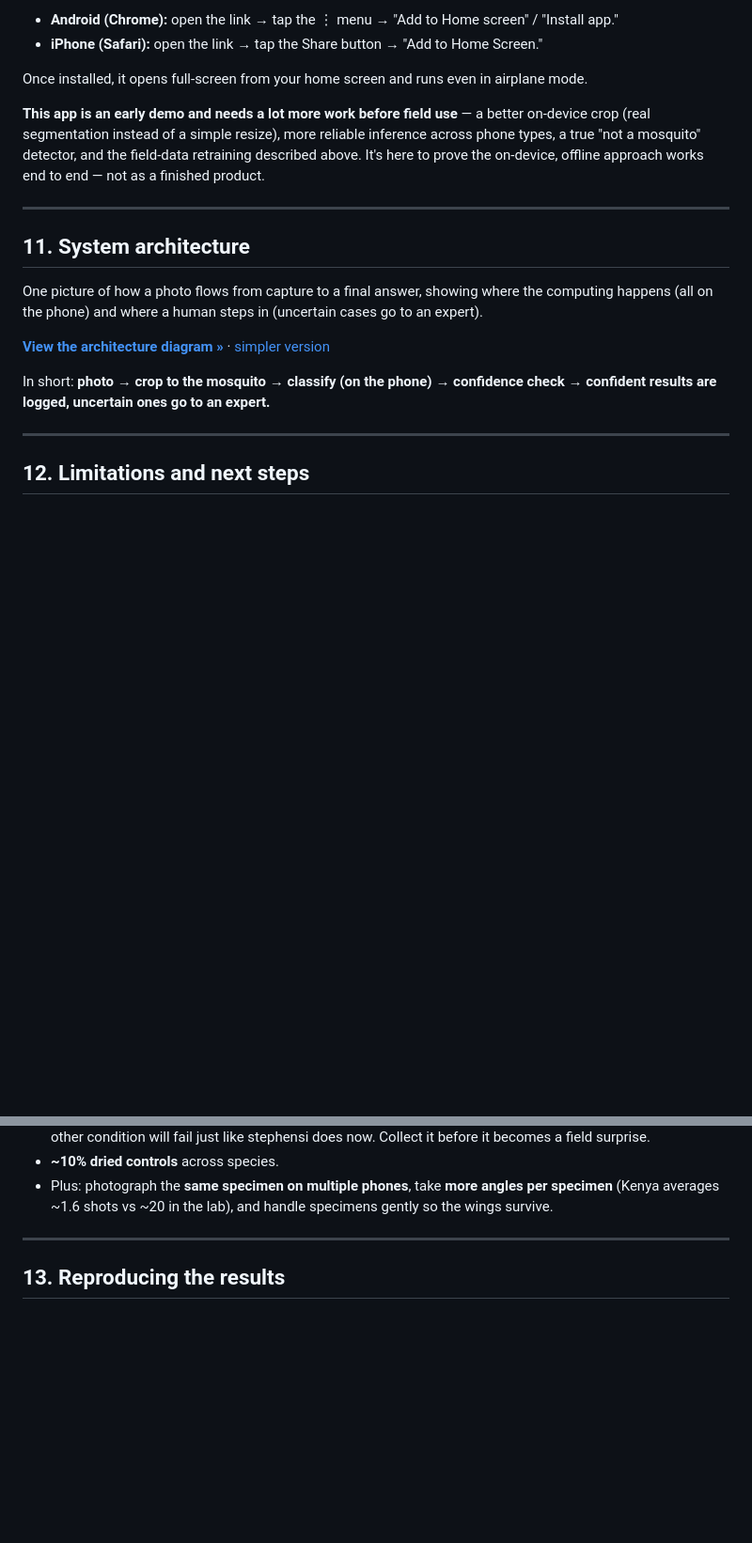
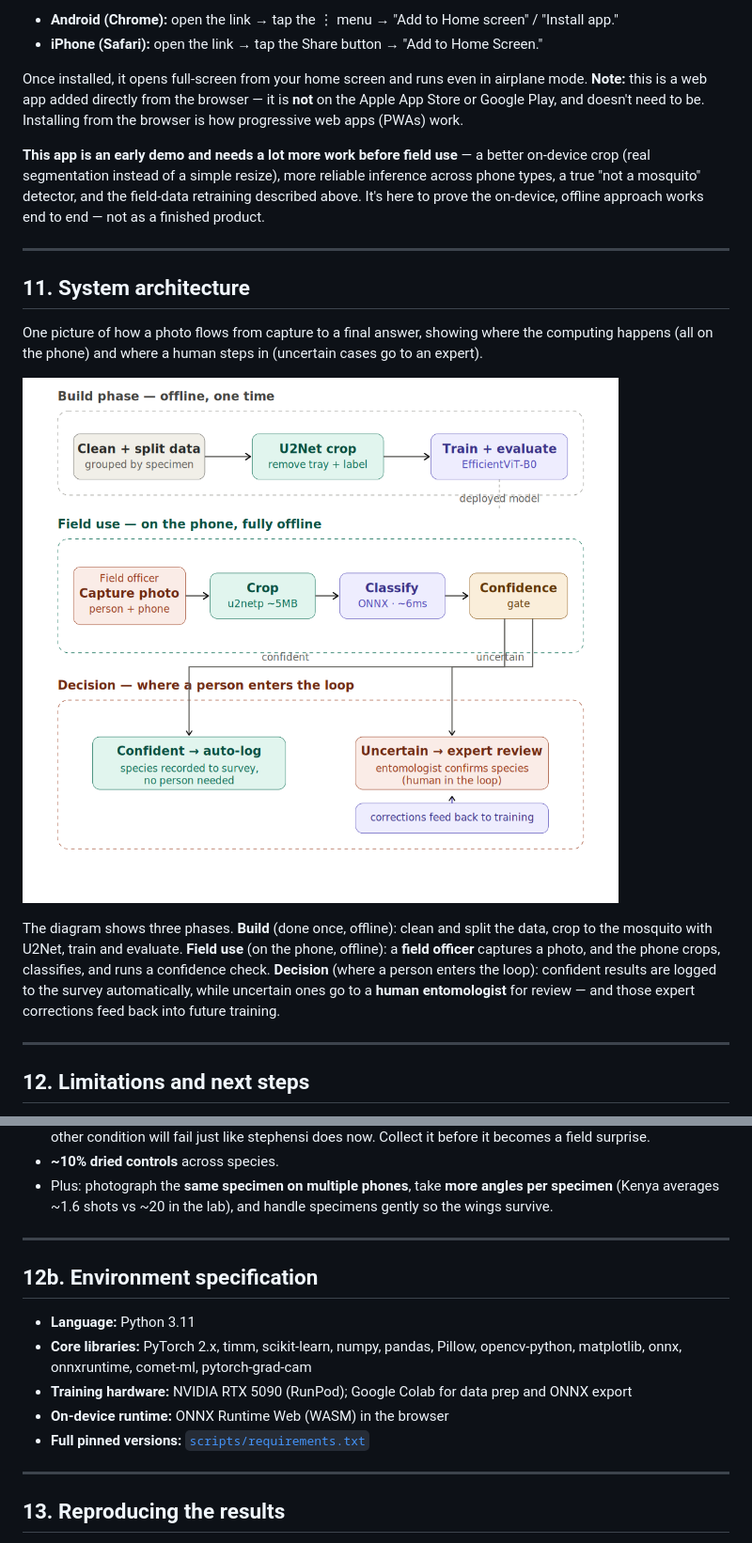
Before and after one commit to 523vishwanath/vectorid-ondevice, a Markdown page: README.md, 2 parts joined by grey strips. Shown: that part at 94% size. Drawn GitHub-style; pictures changed too: architecture_diagram.png (added); blank space fills up the shorter version.

Commit message:
reuploading all data

```diff
--- a/README.md
+++ b/README.md
@@ -211,7 +211,7 @@ A working demo that runs the classifier **entirely in the phone's browser** —
 - **Android (Chrome):** open the link → tap the ⋮ menu → "Add to Home screen" / "Install app."
 - **iPhone (Safari):** open the link → tap the Share button → "Add to Home Screen."
 
-Once installed, it opens full-screen from your home screen and runs even in airplane mode.
+Once installed, it opens full-screen from your home screen and runs even in airplane mode. **Note:** this is a web app added directly from the browser — it is **not** on the Apple App Store or Google Play, and doesn't need to be. Installing from the browser is how progressive web apps (PWAs) work.
 
 **This app is an early demo and needs a lot more work before field use** — a better on-device crop (real segmentation instead of a simple resize), more reliable inference across phone types, a true "not a mosquito" detector, and the field-data retraining described above. It's here to prove the on-device, offline approach works end to end — not as a finished product.
 
@@ -221,9 +221,9 @@ Once installed, it opens full-screen from your home screen and runs even in airp
 
 One picture of how a photo flows from capture to a final answer, showing where the computing happens (all on the phone) and where a human steps in (uncertain cases go to an expert).
 
-**[View the architecture diagram »](architecture_diagram.svg)** · [simpler version](system_diagram.svg)
+![System architecture](architecture_diagram.png)
 
-In short: **photo → crop to the mosquito → classify (on the phone) → confidence check → confident results are logged, uncertain ones go to an expert.**
+The diagram shows three phases. **Build** (done once, offline): clean and split the data, crop to the mosquito with U2Net, train and evaluate. **Field use** (on the phone, offline): a **field officer** captures a photo, and the phone crops, classifies, and runs a confidence check. **Decision** (where a person enters the loop): confident results are logged to the survey automatically, while uncertain ones go to a **human entomologist** for review — and those expert corrections feed back into future training.
 
 ---
 
@@ -247,6 +247,16 @@ In short: **photo → crop to the mosquito → classify (on the phone) → confi
 - **~15% fresh field *Aedes aegypti*** — Aedes only *looks* easy today because all our Aedes is one condition; the other condition will fail just like stephensi does now. Collect it before it becomes a field surprise.
 - **~10% dried controls** across species.
 - Plus: photograph the **same specimen on multiple phones**, take **more angles per specimen** (Kenya averages ~1.6 shots vs ~20 in the lab), and handle specimens gently so the wings survive.
+
+---
+
+## 12b. Environment specification
+
+- **Language:** Python 3.11
+- **Core libraries:** PyTorch 2.x, timm, scikit-learn, numpy, pandas, Pillow, opencv-python, matplotlib, onnx, onnxruntime, comet-ml, pytorch-grad-cam
+- **Training hardware:** NVIDIA RTX 5090 (RunPod); Google Colab for data prep and ONNX export
+- **On-device runtime:** ONNX Runtime Web (WASM) in the browser
+- **Full pinned versions:** [`scripts/requirements.txt`](scripts/requirements.txt)
 
 ---
 
```
Also changed, not shown: other parts of README.md (+9 -1 lines), WRITEUP.md (+10 -2 lines), 2 other files.
